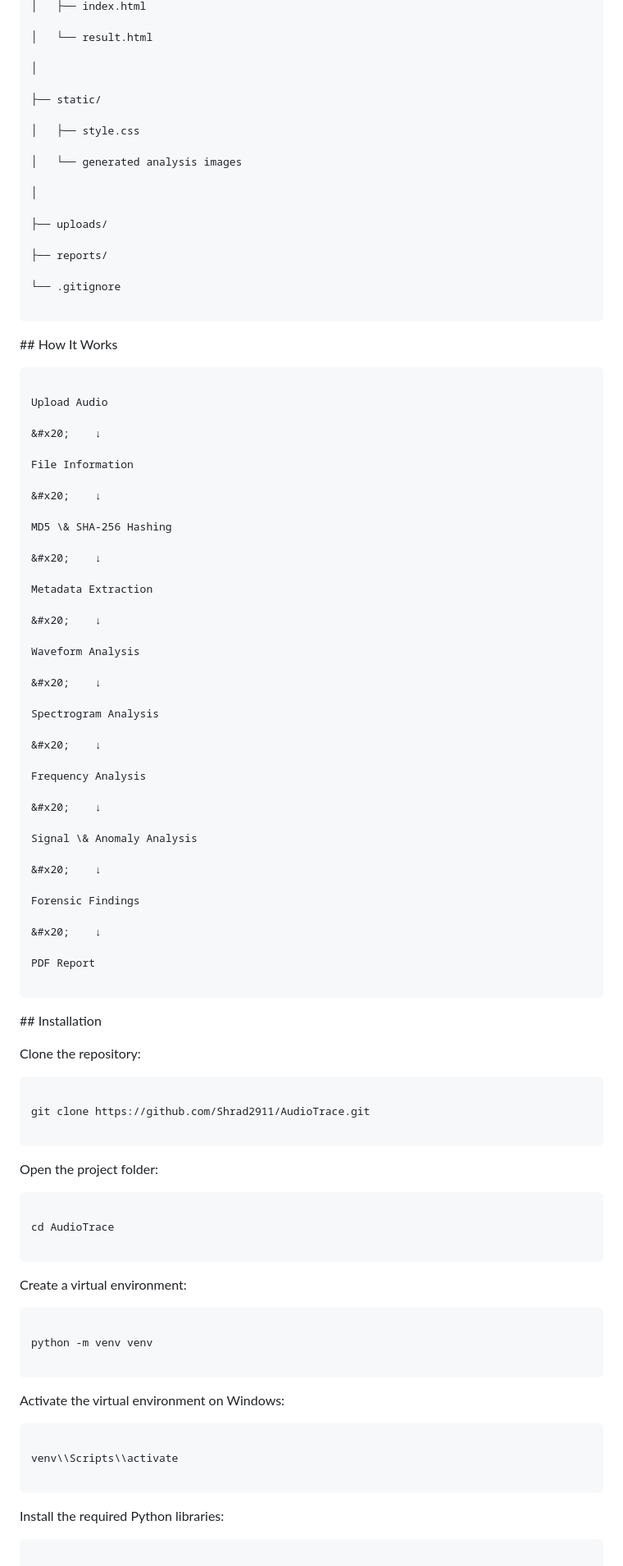
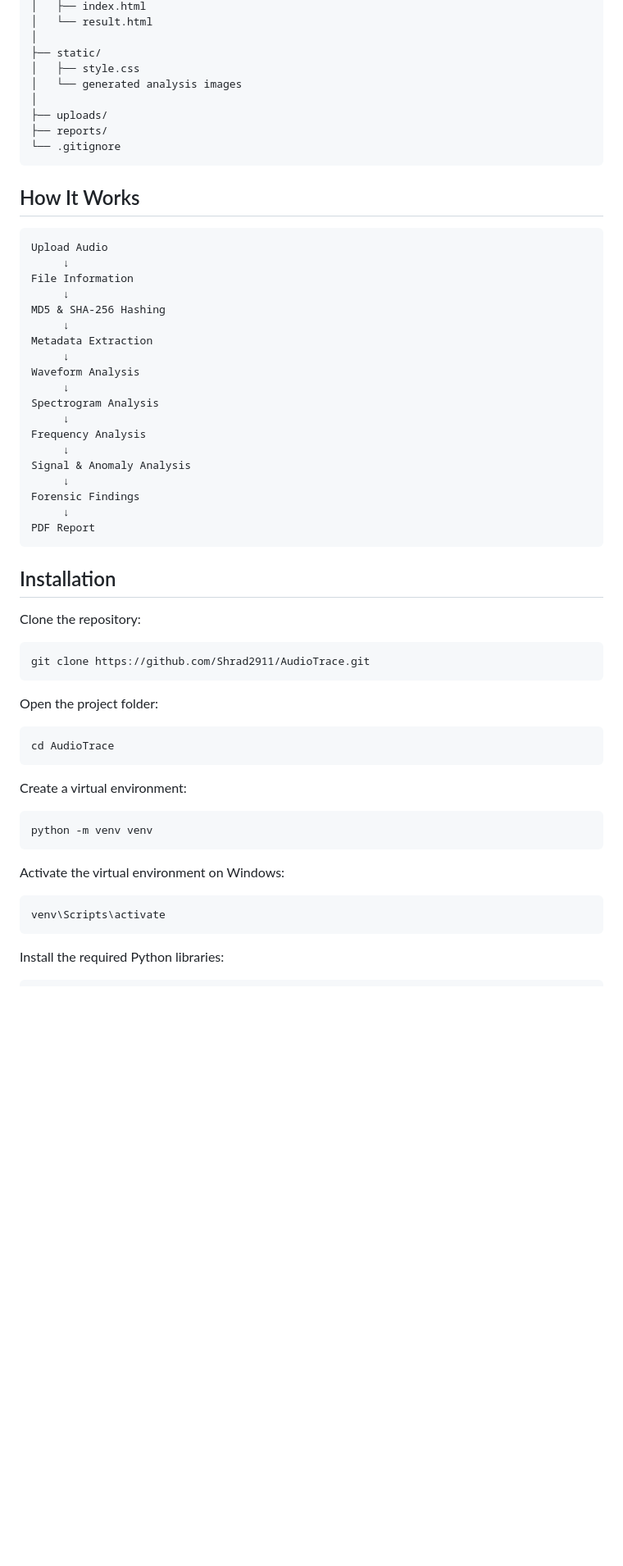
Before and after one commit to Shrad2911/AudioTrace, a Markdown page: README.md, the part around one of its changes. Shown at 82% size. Rendered like a GitHub page; blank space fills up the shorter version.

Commit message:
Fix README Markdown formatting

````diff
--- a/README.md
+++ b/README.md
@@ -127,131 +64,66 @@ AudioTrace/
 │   ├── index.html
-
 │   └── result.html
-
 │
-
 ├── static/
-
 │   ├── style.css
-
 │   └── generated analysis images
-
 │
-
 ├── uploads/
-
 ├── reports/
-
 └── .gitignore
-
 ```
 
-
-
-\## How It Works
-
-
+## How It Works
 
 ```text
-
 Upload Audio
-
-&#x20;    ↓
-
+     ↓
 File Information
-
-&#x20;    ↓
-
-MD5 \& SHA-256 Hashing
-
-&#x20;    ↓
-
+     ↓
+MD5 & SHA-256 Hashing
+     ↓
 Metadata Extraction
-
-&#x20;    ↓
-
+     ↓
 Waveform Analysis
-
-&#x20;    ↓
-
+     ↓
 Spectrogram Analysis
-
-&#x20;    ↓
-
+     ↓
 Frequency Analysis
-
-&#x20;    ↓
-
-Signal \& Anomaly Analysis
-
-&#x20;    ↓
-
+     ↓
+Signal & Anomaly Analysis
+     ↓
 Forensic Findings
-
-&#x20;    ↓
-
+     ↓
 PDF Report
-
 ```
 
-
-
-\## Installation
-
-
+## Installation
 
 Clone the repository:
 
-
-
 ```bash
-
 git clone https://github.com/Shrad2911/AudioTrace.git
-
 ```
-
-
 
 Open the project folder:
 
-
-
 ```bash
-
 cd AudioTrace
-
 ```
-
-
 
 Create a virtual environment:
 
-
-
 ```bash
-
 python -m venv venv
-
 ```
-
-
 
 Activate the virtual environment on Windows:
 
-
-
 ```powershell
-
-venv\\Scripts\\activate
-
+venv\Scripts\activate
 ```
-
-
 
 Install the required Python libraries:
 
-
-
 ```bash
-
 pip install -r requirements.txt
````
Also changed, not shown: other parts of README.md (+40 -134 lines).
